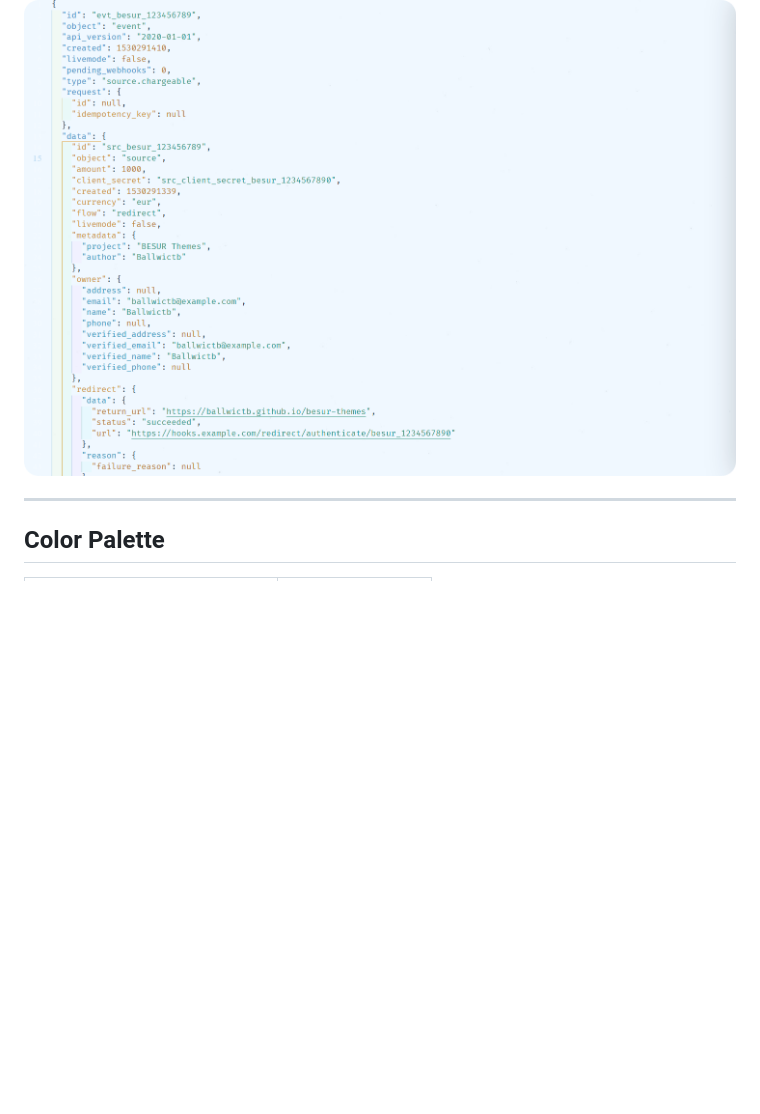
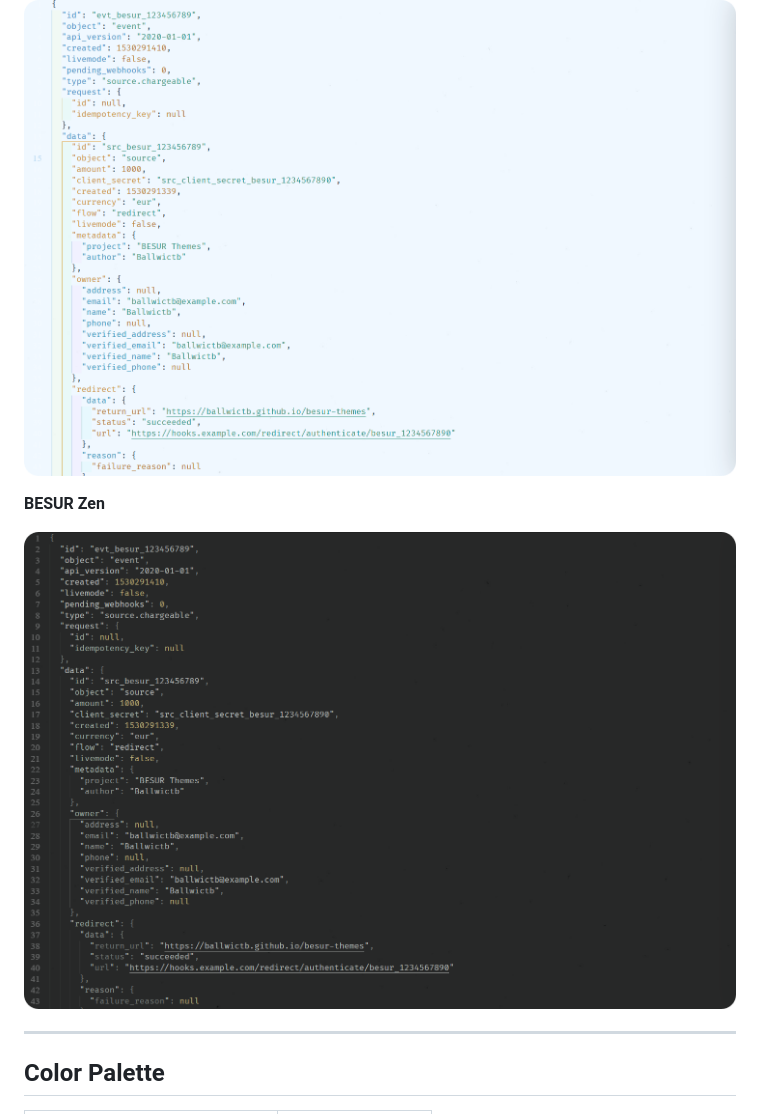
Before and after one commit to Ballwictb/besur-themes, a Markdown page: README.md, the part around the change. GitHub-like rendering; blank space fills up the shorter version.

```diff
--- a/README.md
+++ b/README.md
@@ -61,6 +61,10 @@ Built on a cyberpunk-inspired palette, it covers everything from JavaScript to S
 **BESUR Argentina**
 
 ![BESUR Argentina theme preview](https://github.com/Ballwictb/besur-themes/blob/main/web/images/examples/besur_argentina.png?raw=true)
+
+**BESUR Zen**
+
+![BESUR Zen theme preview](https://github.com/Ballwictb/besur-themes/blob/main/web/images/examples/besur_zen.png?raw=true)
 
 ---
 
```
